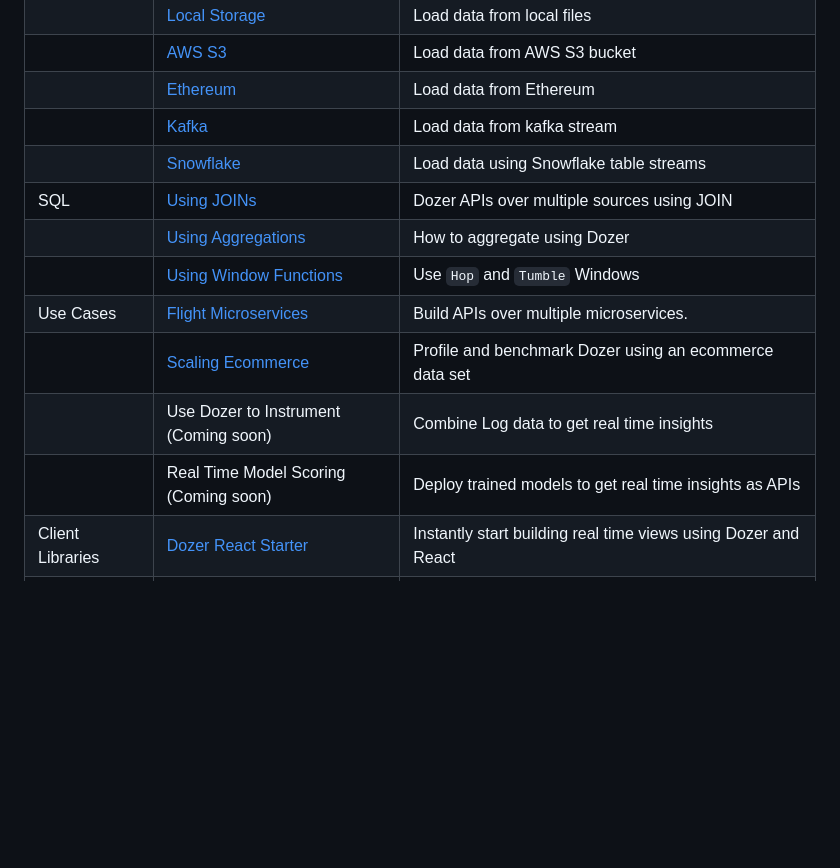
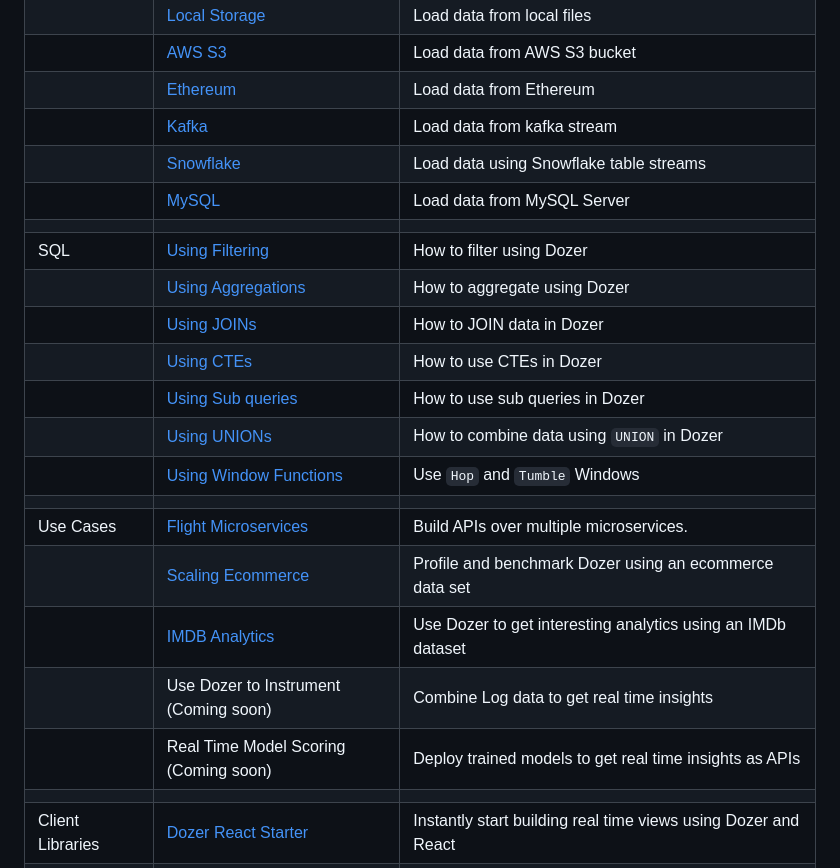
Before and after one commit to getdozer/dozer-samples, a Markdown page: README.md, the part around the change. Drawn GitHub-style; blank space fills up the shorter version.

Commit message:
updated main readme

```diff
--- a/README.md
+++ b/README.md
@@ -30,14 +30,23 @@ Refer to the [Installation section](https://getdozer.io/docs/installation) for i
 |                  | [AWS S3](./connectors/aws-s3)                                            | Load data from AWS S3 bucket                                                 |
 |                  | [Ethereum](./connectors/ethereum)                                        | Load data from Ethereum                                                      |
 |                  | [Kafka](./connectors/kafka)                                              | Load data from kafka stream                                                  |
-|                  | [Snowflake](./connectors/snowflake)                                                  | Load data using Snowflake table streams                                      |
-| SQL              | [Using JOINs](./sql/join)                                                | Dozer APIs over multiple sources using JOIN                                  |
+|                  | [Snowflake](./connectors/snowflake)                                      | Load data using Snowflake table  streams                                     |
+|                  | [MySQL](./connectors/mysql)                                      | Load data from MySQL Server                                     |
+||||
+| SQL              | [Using Filtering](./sql/filtering)                                                | How to filter using Dozer                               |
 |                  | [Using Aggregations](./sql/aggregations)                                 | How to aggregate using Dozer                                                 |
+|                  | [Using JOINs](./sql/join)                                 | How to JOIN data in Dozer                                                 |
+|                  | [Using CTEs](./sql/cte)                                 | How to use CTEs in Dozer                                                 |
+|                  | [Using Sub queries](./sql/sub-queries)                                 | How to use sub queries in Dozer                                                 |
+|                  | [Using UNIONs](./sql/union)                                 | How to combine data using `UNION` in Dozer                                               |
 |                  | [Using Window Functions](./sql/window-functions)                         | Use `Hop` and `Tumble` Windows                                               |
+||||
 | Use Cases        | [Flight Microservices](./usecases/pg-flights)                            | Build APIs over multiple microservices.                                      |
 |                  | [Scaling Ecommerce](./usecases/scaling-ecommerce)                        | Profile and benchmark Dozer using an ecommerce data set                      |
+|                  | [IMDB Analytics](./usecases/imdb-analytics)                        | Use Dozer to get interesting analytics using an IMDb dataset                      |
 |                  | Use Dozer to Instrument (Coming soon)                                    | Combine Log data to get real time insights                                   |
 |                  | Real Time Model Scoring (Coming soon)                                    | Deploy trained models to get real time insights as APIs                      |
+||||
 | Client Libraries | [Dozer React Starter](./usecases/react/)                                 | Instantly start building real time views using Dozer and React               |
 |                  | [Ingest Polars/Pandas Dataframes](./client-samples/ingest-python-sample) | Instantly ingest Polars/Pandas dataframes using Arrow format and deploy APIs |
 | Authorization    | [Dozer Authorziation](./usecases/api-auth/README.md)                     | How to apply JWT Auth on Dozer APIs                                          |
```
